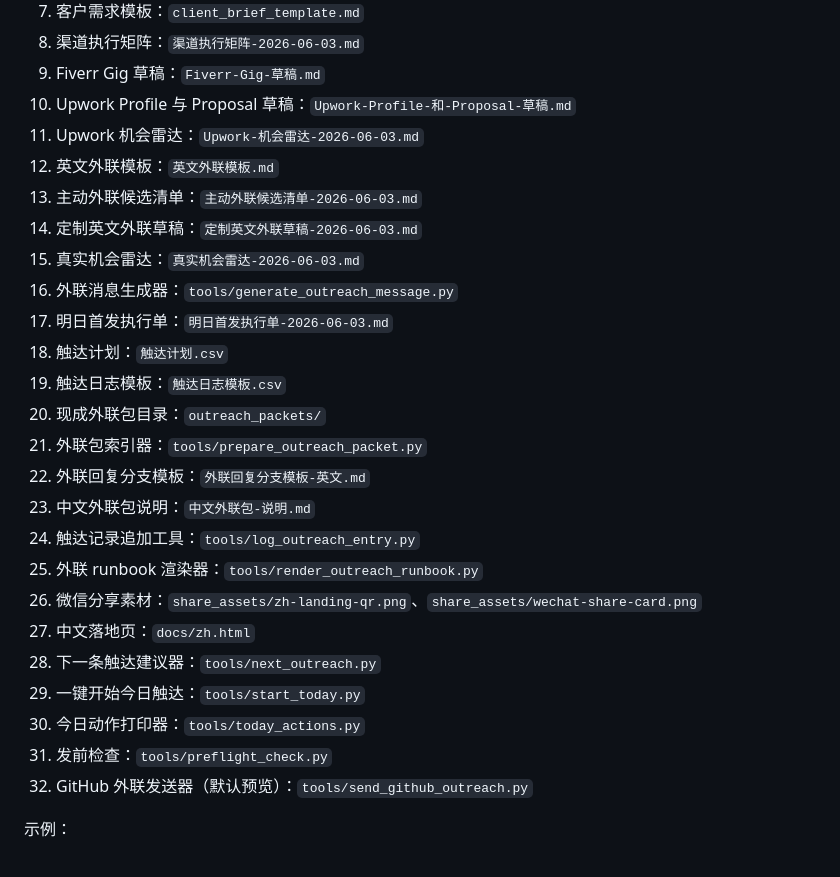
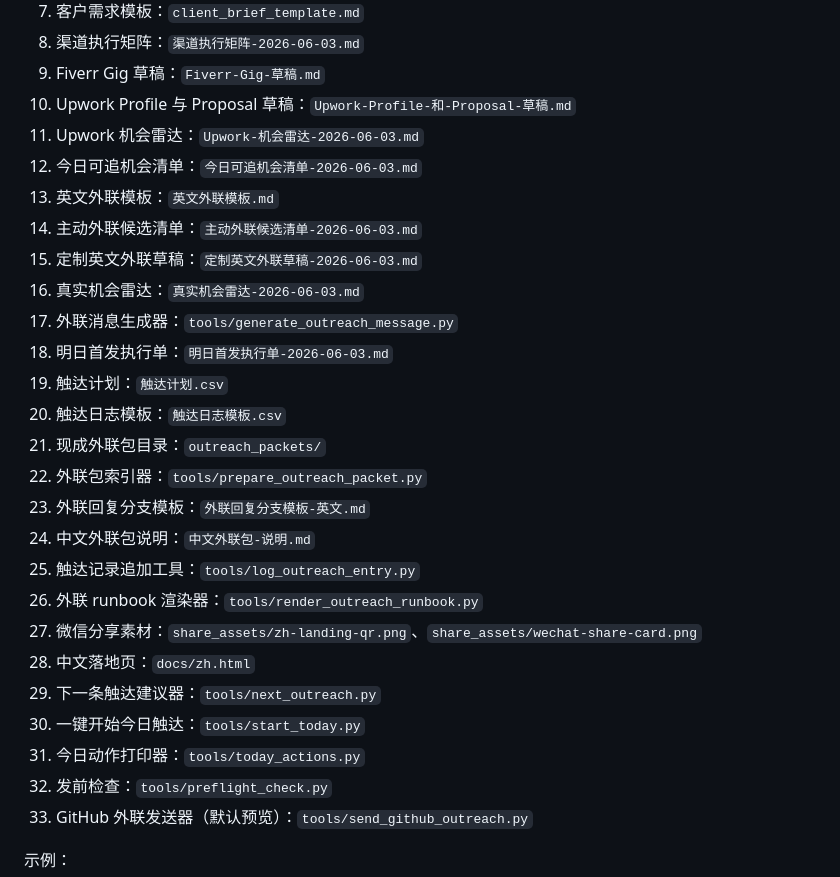
Before and after one commit to booynal/ai-service-workbench, a Markdown page: README.md, the part around the change. GitHub-like rendering.

```diff
--- a/README.md
+++ b/README.md
@@ -15,25 +15,26 @@
 9. Fiverr Gig 草稿：`Fiverr-Gig-草稿.md`
 10. Upwork Profile 与 Proposal 草稿：`Upwork-Profile-和-Proposal-草稿.md`
 11. Upwork 机会雷达：`Upwork-机会雷达-2026-06-03.md`
-12. 英文外联模板：`英文外联模板.md`
-13. 主动外联候选清单：`主动外联候选清单-2026-06-03.md`
-14. 定制英文外联草稿：`定制英文外联草稿-2026-06-03.md`
-15. 真实机会雷达：`真实机会雷达-2026-06-03.md`
-16. 外联消息生成器：`tools/generate_outreach_message.py`
-17. 明日首发执行单：`明日首发执行单-2026-06-03.md`
-18. 触达计划：`触达计划.csv`
-19. 触达日志模板：`触达日志模板.csv`
-20. 现成外联包目录：`outreach_packets/`
-21. 外联包索引器：`tools/prepare_outreach_packet.py`
-22. 外联回复分支模板：`外联回复分支模板-英文.md`
-23. 中文外联包说明：`中文外联包-说明.md`
-24. 触达记录追加工具：`tools/log_outreach_entry.py`
-25. 外联 runbook 渲染器：`tools/render_outreach_runbook.py`
-26. 微信分享素材：`share_assets/zh-landing-qr.png`、`share_assets/wechat-share-card.png`
-27. 中文落地页：`docs/zh.html`
-28. 下一条触达建议器：`tools/next_outreach.py`
-29. 一键开始今日触达：`tools/start_today.py`
-30. 今日动作打印器：`tools/today_actions.py`
+12. 今日可追机会清单：`今日可追机会清单-2026-06-03.md`
+13. 英文外联模板：`英文外联模板.md`
+14. 主动外联候选清单：`主动外联候选清单-2026-06-03.md`
+15. 定制英文外联草稿：`定制英文外联草稿-2026-06-03.md`
+16. 真实机会雷达：`真实机会雷达-2026-06-03.md`
+17. 外联消息生成器：`tools/generate_outreach_message.py`
+18. 明日首发执行单：`明日首发执行单-2026-06-03.md`
+19. 触达计划：`触达计划.csv`
+20. 触达日志模板：`触达日志模板.csv`
+21. 现成外联包目录：`outreach_packets/`
+22. 外联包索引器：`tools/prepare_outreach_packet.py`
+23. 外联回复分支模板：`外联回复分支模板-英文.md`
+24. 中文外联包说明：`中文外联包-说明.md`
+25. 触达记录追加工具：`tools/log_outreach_entry.py`
+26. 外联 runbook 渲染器：`tools/render_outreach_runbook.py`
+27. 微信分享素材：`share_assets/zh-landing-qr.png`、`share_assets/wechat-share-card.png`
+28. 中文落地页：`docs/zh.html`
+29. 下一条触达建议器：`tools/next_outreach.py`
+30. 一键开始今日触达：`tools/start_today.py`
+31. 今日动作打印器：`tools/today_actions.py`
 31. 发前检查：`tools/preflight_check.py`
 32. GitHub 外联发送器（默认预览）：`tools/send_github_outreach.py`
 
```
Also changed, not shown: 今日可追机会清单-2026-06-03.md (added, +137 -0 lines), 赚钱方案报告-2026-06-03.md (+10 -9 lines).
